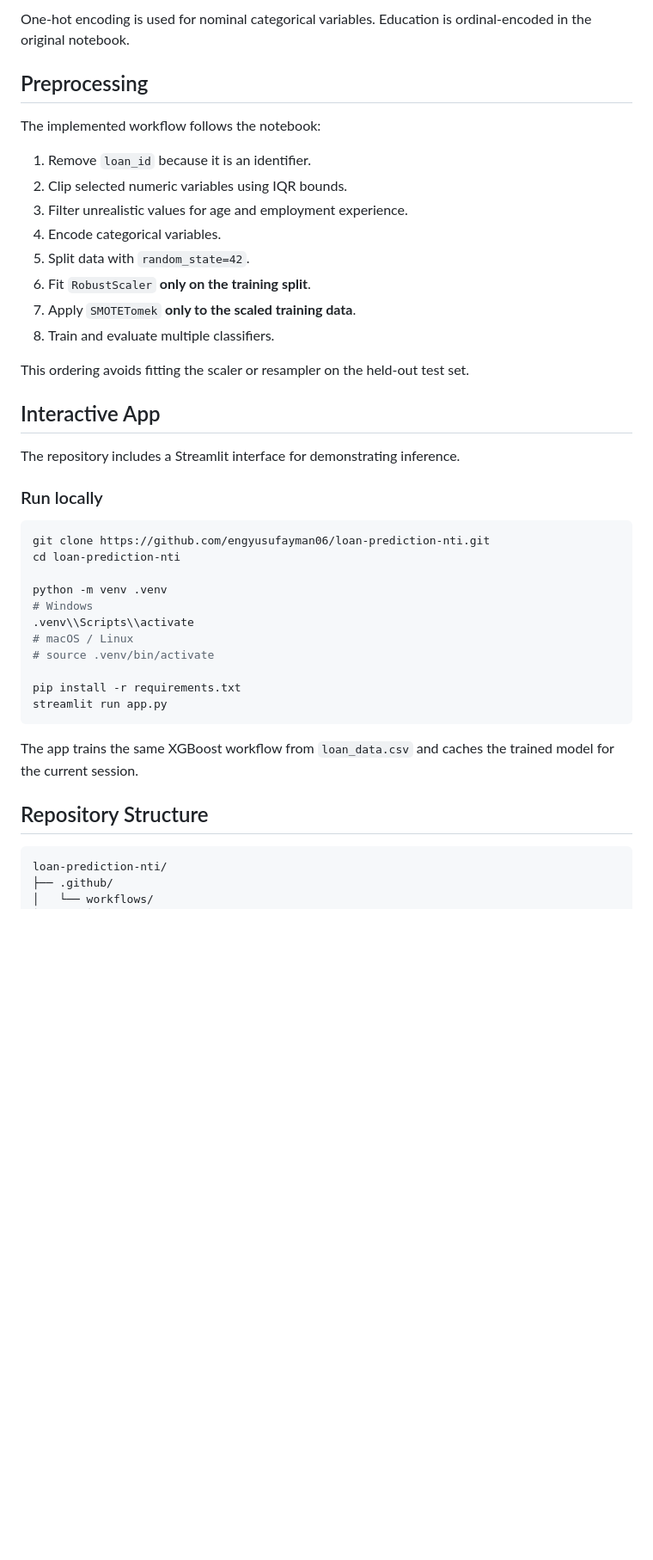
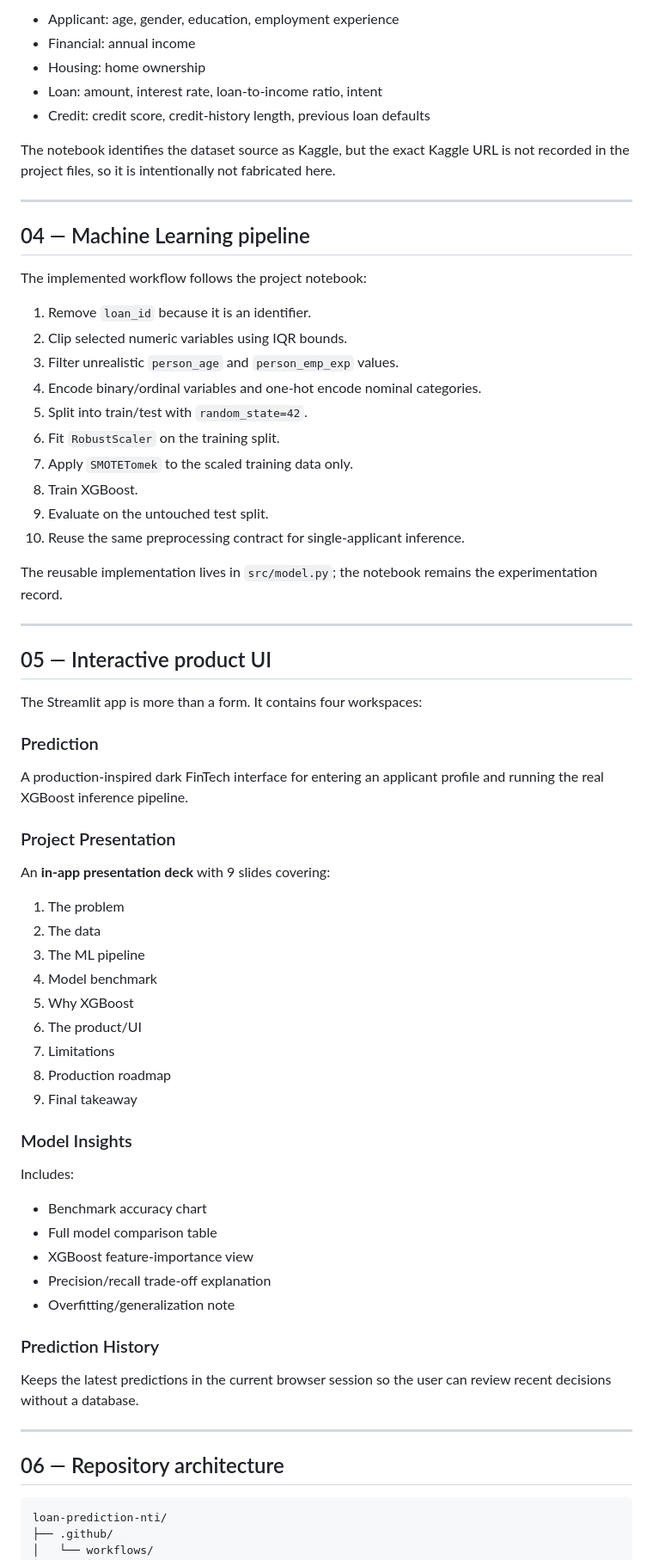
Before and after one commit to engyusufayman06/loan-prediction-nti, a Markdown page: README.md, the part around one of its changes. Shown at 86% size. Drawn GitHub-style; blank space fills up the shorter version.

Commit message:
docs: refresh README for professional project presentation

````diff
--- a/README.md
+++ b/README.md
@@ -87,44 +101,72 @@ The project works with applicant, loan, and credit-history information, includin
 
-One-hot encoding is used for nominal categorical variables. Education is ordinal-encoded in the original notebook.
+- Applicant: age, gender, education, employment experience
+- Financial: annual income
+- Housing: home ownership
+- Loan: amount, interest rate, loan-to-income ratio, intent
+- Credit: credit score, credit-history length, previous loan defaults
 
-## Preprocessing
+The notebook identifies the dataset source as Kaggle, but the exact Kaggle URL is not recorded in the project files, so it is intentionally not fabricated here.
 
-The implemented workflow follows the notebook:
+---
+
+## 04 — Machine Learning pipeline
+
+The implemented workflow follows the project notebook:
 
 1. Remove `loan_id` because it is an identifier.
 2. Clip selected numeric variables using IQR bounds.
-3. Filter unrealistic values for age and employment experience.
-4. Encode categorical variables.
-5. Split data with `random_state=42`.
-6. Fit `RobustScaler` **only on the training split**.
-7. Apply `SMOTETomek` **only to the scaled training data**.
-8. Train and evaluate multiple classifiers.
+3. Filter unrealistic `person_age` and `person_emp_exp` values.
+4. Encode binary/ordinal variables and one-hot encode nominal categories.
+5. Split into train/test with `random_state=42`.
+6. Fit `RobustScaler` on the training split.
+7. Apply `SMOTETomek` to the scaled training data only.
+8. Train XGBoost.
+9. Evaluate on the untouched test split.
+10. Reuse the same preprocessing contract for single-applicant inference.
 
-This ordering avoids fitting the scaler or resampler on the held-out test set.
+The reusable implementation lives in `src/model.py`; the notebook remains the experimentation record.
 
-## Interactive App
+---
 
-The repository includes a Streamlit interface for demonstrating inference.
+## 05 — Interactive product UI
 
-### Run locally
+The Streamlit app is more than a form. It contains four workspaces:
 
-```bash
-git clone https://github.com/engyusufayman06/loan-prediction-nti.git
-cd loan-prediction-nti
+### Prediction
 
-python -m venv .venv
-# Windows
-.venv\\Scripts\\activate
-# macOS / Linux
-# source .venv/bin/activate
+A production-inspired dark FinTech interface for entering an applicant profile and running the real XGBoost inference pipeline.
 
-pip install -r requirements.txt
-streamlit run app.py
-```
+### Project Presentation
 
-The app trains the same XGBoost workflow from `loan_data.csv` and caches the trained model for the current session.
+An **in-app presentation deck** with 9 slides covering:
 
-## Repository Structure
+1. The problem
+2. The data
+3. The ML pipeline
+4. Model benchmark
+5. Why XGBoost
+6. The product/UI
+7. Limitations
+8. Production roadmap
+9. Final takeaway
+
+### Model Insights
+
+Includes:
+
+- Benchmark accuracy chart
+- Full model comparison table
+- XGBoost feature-importance view
+- Precision/recall trade-off explanation
+- Overfitting/generalization note
+
+### Prediction History
+
+Keeps the latest predictions in the current browser session so the user can review recent decisions without a database.
+
+---
+
+## 06 — Repository architecture
 
 ```text
 loan-prediction-nti/
````
Also changed, not shown: other parts of README.md (+141 -64 lines).
